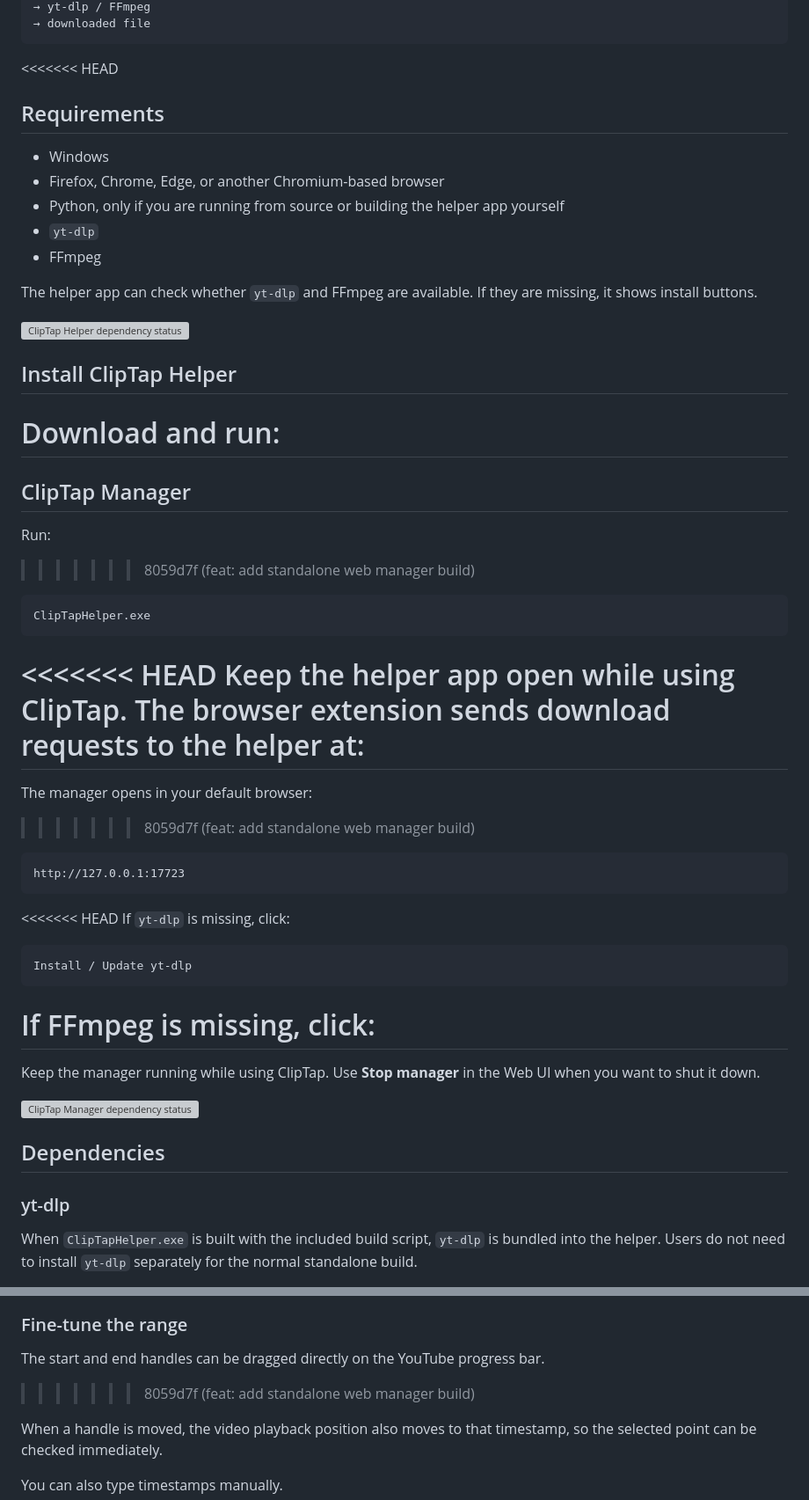
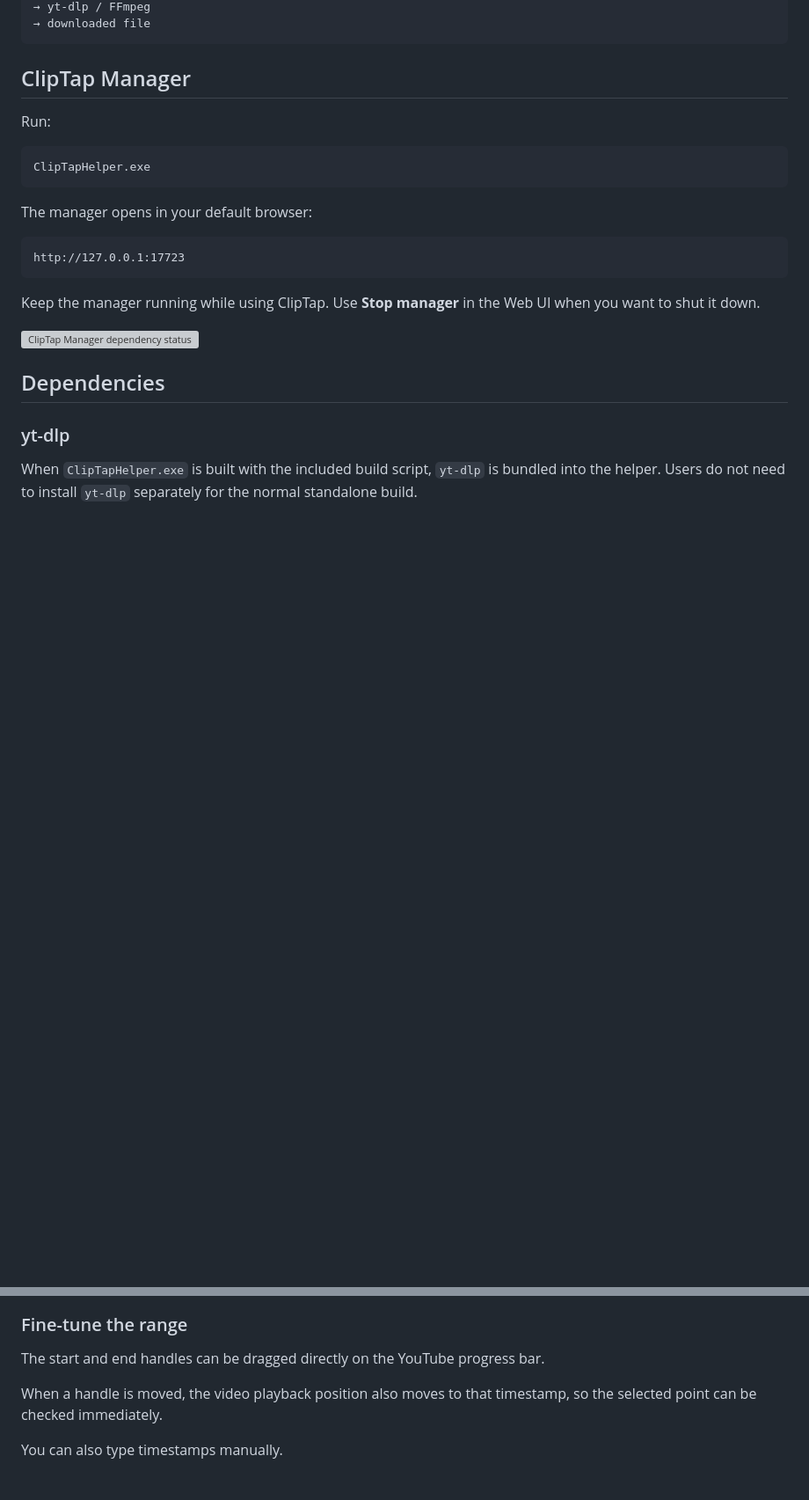
Before and after one commit to VELLUMCORE/cliptap, a Markdown page: README.md, 2 parts joined by grey strips. Shown at 88% size. Drawn GitHub-style; blank space fills up the shorter version; grey boxes are pictures that could not be loaded.

````diff
--- a/README.md
+++ b/README.md
@@ -66,52 +42,20 @@ YouTube player
 → downloaded file
 ```
 
-<<<<<<< HEAD
-## Requirements
-
-- Windows
-- Firefox, Chrome, Edge, or another Chromium-based browser
-- Python, only if you are running from source or building the helper app yourself
-- `yt-dlp`
-- FFmpeg
-
-The helper app can check whether `yt-dlp` and FFmpeg are available. If they are missing, it shows install buttons.
-
-![ClipTap Helper dependency status](docs/images/cliptap-helper-dependencies.png)
-
-
-## Install ClipTap Helper
-
-Download and run:
-=======
 ## ClipTap Manager
 
 Run:
->>>>>>> 8059d7f (feat: add standalone web manager build)
 
 ```text
 ClipTapHelper.exe
 ```
 
-<<<<<<< HEAD
-Keep the helper app open while using ClipTap. The browser extension sends download requests to the helper at:
-=======
 The manager opens in your default browser:
->>>>>>> 8059d7f (feat: add standalone web manager build)
 
 ```text
 http://127.0.0.1:17723
 ```
 
-<<<<<<< HEAD
-If `yt-dlp` is missing, click:
-
-```text
-Install / Update yt-dlp
-```
-
-If FFmpeg is missing, click:
-=======
 Keep the manager running while using ClipTap. Use **Stop manager** in the Web UI when you want to shut it down.
 
 ![ClipTap Manager dependency status](docs/images/cliptap-manager-status.png)
@@ -250,7 +167,6 @@ The orange end handle appears on the YouTube progress bar.
 ### Fine-tune the range
 
 The start and end handles can be dragged directly on the YouTube progress bar.
->>>>>>> 8059d7f (feat: add standalone web manager build)
 
 When a handle is moved, the video playback position also moves to that timestamp, so the selected point can be checked immediately.
 
````
Also changed, not shown: other parts of README.md (+0 -145 lines).
